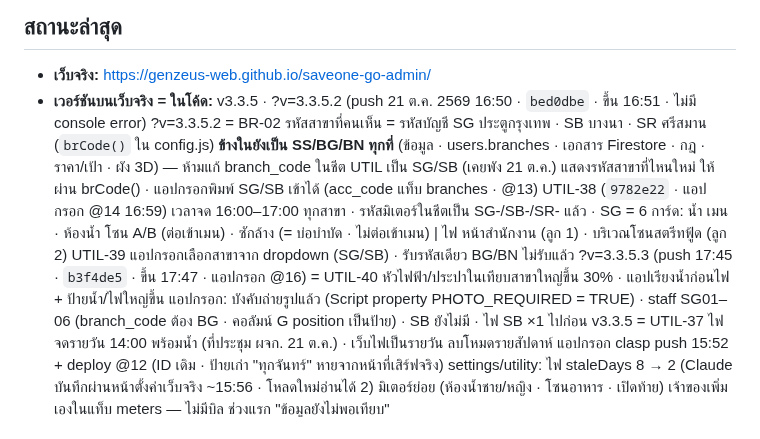
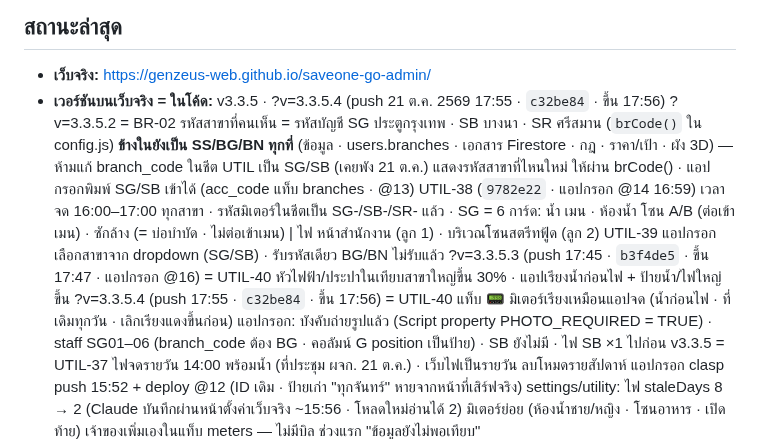
Before and after one commit to GenZeus-web/saveone-go-admin, a Markdown page: CLAUDE.md, the part around the change. Rendered like a GitHub page.

Commit message:
Status: meter order live (docs)
Co-Authored-By: Claude Opus 5.5 <noreply@anthropic.com>

```diff
--- a/CLAUDE.md
+++ b/CLAUDE.md
@@ -148,13 +148,14 @@ CSS: `night.css` ต้องหลัง `screens.css` · `responsive.css` ต
 <!-- ส่วนที่เหลือปล่อยให้ git log เล่าเอง -->
 
 - **เว็บจริง:** https://genzeus-web.github.io/saveone-go-admin/
-- **เวอร์ชันบนเว็บจริง = ในโค้ด:** v3.3.5 · ?v=3.3.5.2 (push 21 ต.ค. 2569 16:50 · `bed0dbe` · ขึ้น 16:51 · ไม่มี console error)
+- **เวอร์ชันบนเว็บจริง = ในโค้ด:** v3.3.5 · ?v=3.3.5.4 (push 21 ต.ค. 2569 17:55 · `c32be84` · ขึ้น 17:56)
   ?v=3.3.5.2 = BR-02 รหัสสาขาที่คนเห็น = รหัสบัญชี SG ประตูกรุงเทพ · SB บางนา · SR ศรีสมาน (`brCode()` ใน config.js)
     **ข้างในยังเป็น SS/BG/BN ทุกที่** (ข้อมูล · users.branches · เอกสาร Firestore · กฎ · ราคา/เป้า · ผัง 3D) — ห้ามแก้ branch_code ในชีต UTIL เป็น SG/SB (เคยพัง 21 ต.ค.)
     แสดงรหัสสาขาที่ไหนใหม่ ให้ผ่าน brCode() · แอปกรอกพิมพ์ SG/SB เข้าได้ (acc_code แท็บ branches · @13)
   UTIL-38 (`9782e22` · แอปกรอก @14 16:59) เวลาจด 16:00–17:00 ทุกสาขา · รหัสมิเตอร์ในชีตเป็น SG-/SB-/SR- แล้ว · SG = 6 การ์ด: น้ำ เมน · ห้องน้ำ โซน A/B (ต่อเข้าเมน) · ซักล้าง (= บ่อบำบัด · ไม่ต่อเข้าเมน) | ไฟ หน้าสำนักงาน (ลูก 1) · บริเวณโซนสตรีทฟู้ด (ลูก 2)
   UTIL-39 แอปกรอกเลือกสาขาจาก dropdown (SG/SB) · รับรหัสเดียว BG/BN ไม่รับแล้ว
   ?v=3.3.5.3 (push 17:45 · `b3f4de5` · ขึ้น 17:47 · แอปกรอก @16) = UTIL-40 หัวไฟฟ้า/ประปาในเทียบสาขาใหญ่ขึ้น 30% · แอปเรียงน้ำก่อนไฟ + ป้ายน้ำ/ไฟใหญ่ขึ้น
+  ?v=3.3.5.4 (push 17:55 · `c32be84` · ขึ้น 17:56) = UTIL-40 แท็บ 📟 มิเตอร์เรียงเหมือนแอปจด (น้ำก่อนไฟ · ที่เดิมทุกวัน · เลิกเรียงแดงขึ้นก่อน)
   แอปกรอก: บังคับถ่ายรูปแล้ว (Script property PHOTO_REQUIRED = TRUE) · staff SG01–06 (branch_code ต้อง BG · คอลัมน์ G position เป็นป้าย) · SB ยังไม่มี · ไฟ SB ×1 ไปก่อน
   v3.3.5 = UTIL-37 ไฟจดรายวัน 14:00 พร้อมน้ำ (ที่ประชุม ผจก. 21 ต.ค.) · เว็บไฟเป็นรายวัน ลบโหมดรายสัปดาห์
   แอปกรอก clasp push 15:52 + deploy @12 (ID เดิม · ป้ายเก่า "ทุกจันทร์" หายจากหน้าที่เสิร์ฟจริง)
```
